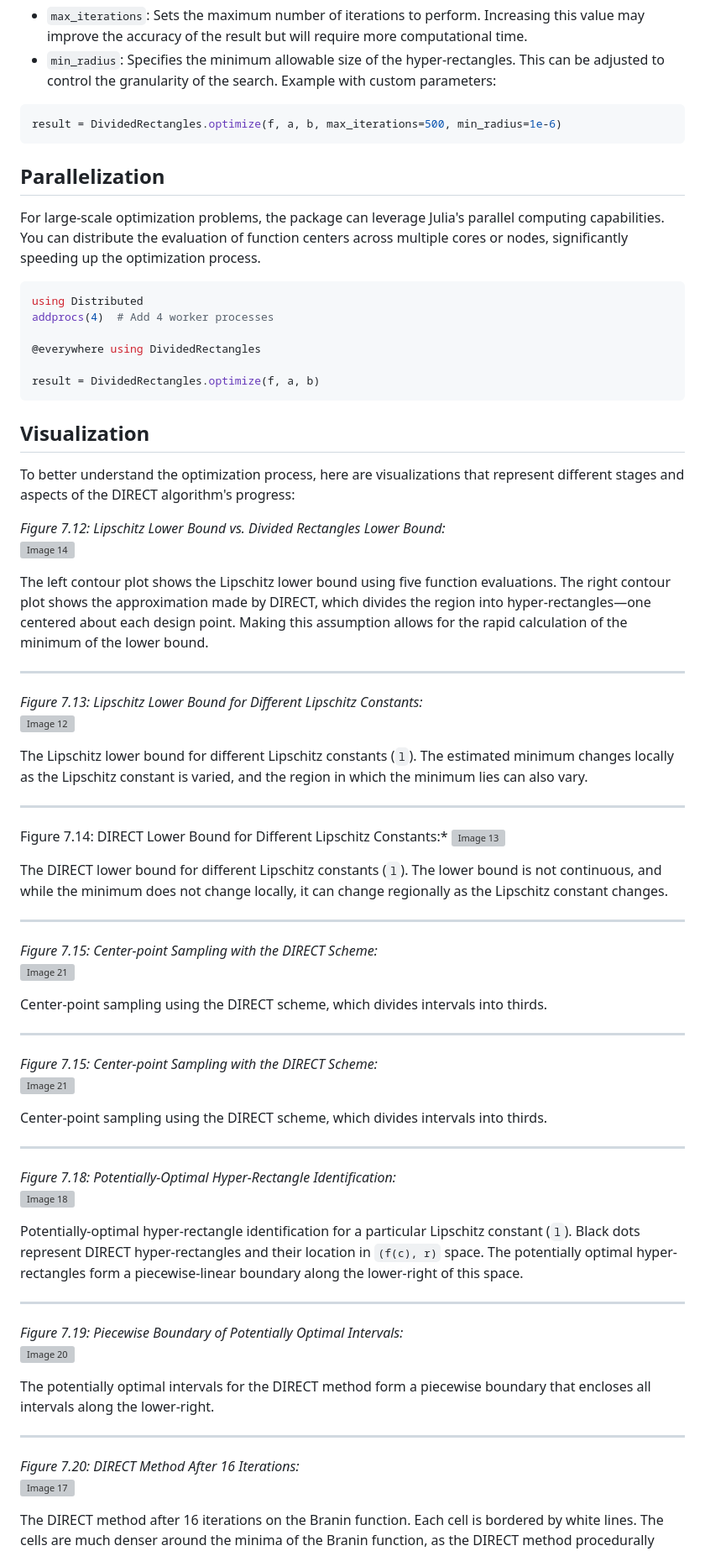
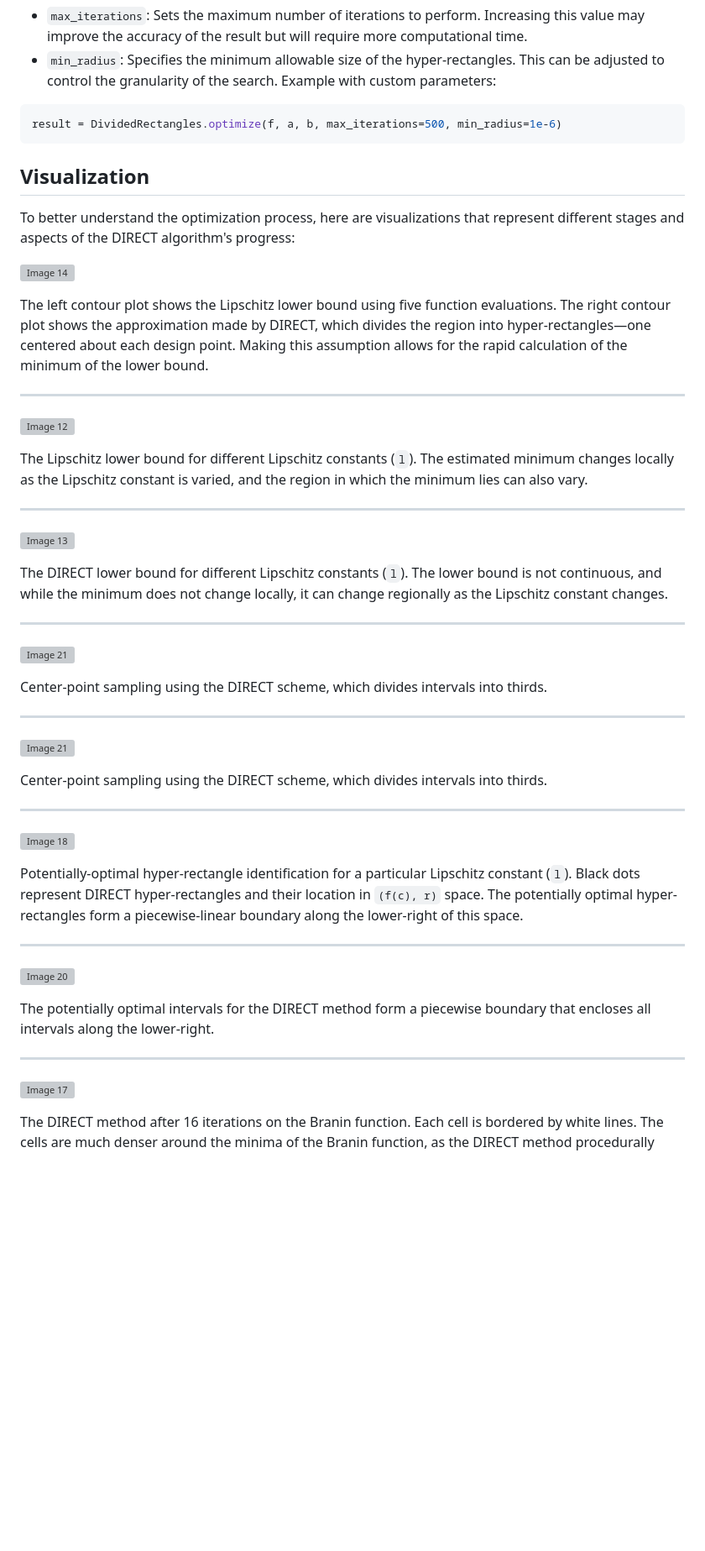
Before and after one commit to sisl/DividedRectangles.jl, a Markdown page: doc/index.md, the part around the change printed below. Shown: that part at 84% size. Rendered like a GitHub page; blank space fills up the shorter version; grey boxes are pictures that could not be loaded.

````diff
--- a/doc/index.md
+++ b/doc/index.md
@@ -109,23 +109,11 @@ Example with custom parameters:
 ```julia
 result = DividedRectangles.optimize(f, a, b, max_iterations=500, min_radius=1e-6)
 ```
-## Parallelization
-
-For large-scale optimization problems, the package can leverage Julia's parallel computing capabilities. You can distribute the evaluation of function centers across multiple cores or nodes, significantly speeding up the optimization process.
-
-```julia
-using Distributed
-addprocs(4)  # Add 4 worker processes
-
-@everywhere using DividedRectangles
-
-result = DividedRectangles.optimize(f, a, b)
-```
 ## Visualization
 
 To better understand the optimization process, here are visualizations that represent different stages and aspects of the DIRECT algorithm's progress:
 
-*Figure 7.12: Lipschitz Lower Bound vs. Divided Rectangles Lower Bound:*
+
 ![Image 14](https://github.com/user-attachments/assets/60879517-d179-48c5-8db1-a0536396948f)
 
 
@@ -133,7 +121,7 @@ The left contour plot shows the Lipschitz lower bound using five function evalua
 
 ---
 
-*Figure 7.13: Lipschitz Lower Bound for Different Lipschitz Constants:*
+
 ![Image 12](https://github.com/user-attachments/assets/f17d34e5-b180-4a5a-bb1e-0ba1d42890e8)
 
 
@@ -141,42 +129,42 @@ The Lipschitz lower bound for different Lipschitz constants (`l`). The estimated
 
 ---
 
-Figure 7.14: DIRECT Lower Bound for Different Lipschitz Constants:*
+
 ![Image 13](https://github.com/user-attachments/assets/f4785cb8-84b1-4b8e-8d36-f066739176eb)
 
 The DIRECT lower bound for different Lipschitz constants (`l`). The lower bound is not continuous, and while the minimum does not change locally, it can change regionally as the Lipschitz constant changes.
 
 ---
 
-*Figure 7.15: Center-point Sampling with the DIRECT Scheme:*
+
 ![Image 21](https://github.com/user-attachments/assets/42b2c429-9a27-4eb7-833a-e63707157f77)
 
 Center-point sampling using the DIRECT scheme, which divides intervals into thirds.
 
 ---
 
-*Figure 7.15: Center-point Sampling with the DIRECT Scheme:*
+
 ![Image 21](https://github.com/user-attachments/assets/42b2c429-9a27-4eb7-833a-e63707157f77)
 
 Center-point sampling using the DIRECT scheme, which divides intervals into thirds.
 
 ---
 
-*Figure 7.18: Potentially-Optimal Hyper-Rectangle Identification:*
+
 ![Image 18](https://github.com/user-attachments/assets/882aa8ea-538c-4830-bdac-6579b8d38068)
 
 Potentially-optimal hyper-rectangle identification for a particular Lipschitz constant (`l`). Black dots represent DIRECT hyper-rectangles and their location in `(f(c), r)` space. The potentially optimal hyper-rectangles form a piecewise-linear boundary along the lower-right of this space.
 
 ---
 
-*Figure 7.19: Piecewise Boundary of Potentially Optimal Intervals:*
+
 ![Image 20](https://github.com/user-attachments/assets/0d7184e2-a2b0-49cd-abdb-c9797365d569)
 
 The potentially optimal intervals for the DIRECT method form a piecewise boundary that encloses all intervals along the lower-right.
 
 ---
 
-*Figure 7.20: DIRECT Method After 16 Iterations:*
+
 ![Image 17](https://github.com/user-attachments/assets/4cc10f72-5f7e-4b71-9118-01eafa095be9)
 
 The DIRECT method after 16 iterations on the Branin function. Each cell is bordered by white lines. The cells are much denser around the minima of the Branin function, as the DIRECT method procedurally increases its resolution in those regions.
````
Also changed, not shown: other parts of doc/index.md (+0 -2 lines).
